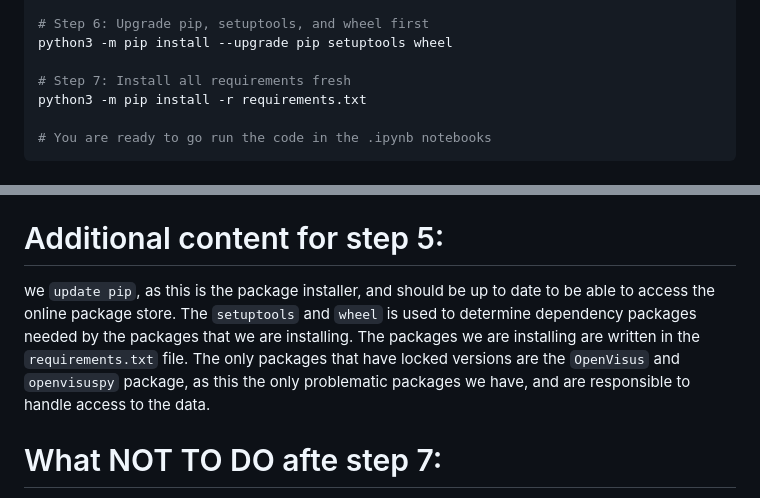
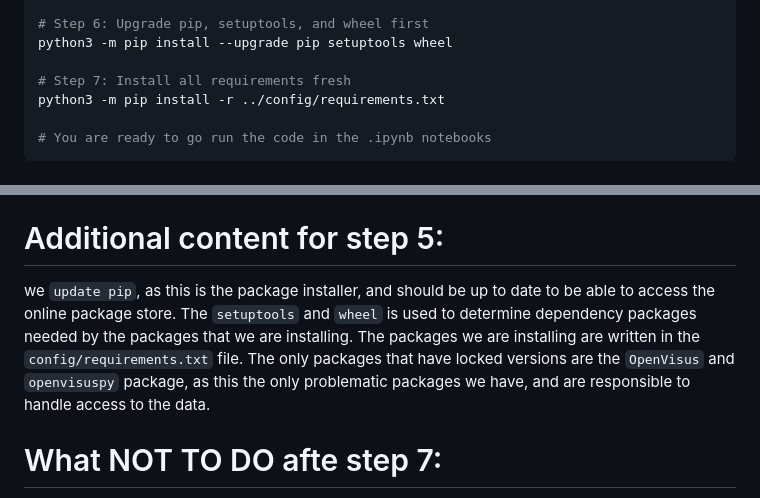
Before and after one commit to tilenl/IOI-Project, a Markdown page: docs/installation.md, 2 parts joined by grey strips. Rendered like a GitHub page.

````diff
--- a/docs/installation.md
+++ b/docs/installation.md
@@ -31,7 +31,7 @@ python3 --version
 python3 -m pip install --upgrade pip setuptools wheel
 
 # Step 7: Install all requirements fresh
-python3 -m pip install -r requirements.txt
+python3 -m pip install -r ../config/requirements.txt
 
 # You are ready to go run the code in the .ipynb notebooks
 ```
@@ -45,7 +45,7 @@ For step 1 the image below shows how the terminal window shows the active enviro
 
 
 # Additional content for step 5:
-we `update pip`, as this is the package installer, and should be up to date to be able to access the online package store. The `setuptools` and `wheel` is used to determine dependency packages needed by the packages that we are installing. The packages we are installing are written in the `requirements.txt` file. The only packages that have locked versions are the `OpenVisus` and `openvisuspy` package, as this the only problematic packages we have, and are responsible to handle access to the data.
+we `update pip`, as this is the package installer, and should be up to date to be able to access the online package store. The `setuptools` and `wheel` is used to determine dependency packages needed by the packages that we are installing. The packages we are installing are written in the `config/requirements.txt` file. The only packages that have locked versions are the `OpenVisus` and `openvisuspy` package, as this the only problematic packages we have, and are responsible to handle access to the data.
 
 # What NOT TO DO afte step 7:
 some internet sources say that you should configure the OpenVisus upon installation, using `python3 -m OpenVisus configure` on windows or `CODE_SIGN=$(which codesign) python3 -m OpenVisus configure` on ARM macOS (Apple Sillicon). This should be <b>AVOIDED</b>, as this step does invalidate the binary inside the library, leading to invalidated signature. <b>This results in kernel crashing</b>.
````
Also changed, not shown: docs/README.md (+32 -19 lines).
